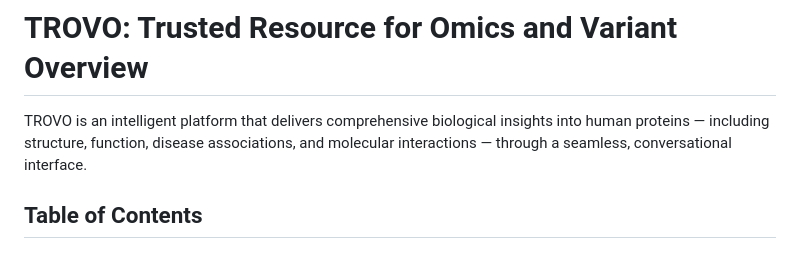
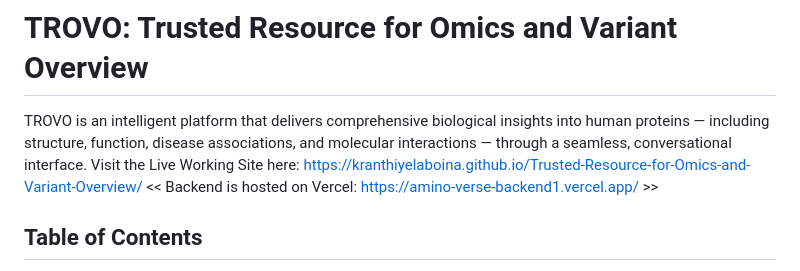
Before and after one commit to kranthiyelaboina/Trusted-Resource-for-Omics-and-Variant-Overview, a Markdown page: README.md, the part around the change. GitHub-like rendering.

```diff
--- a/README.md
+++ b/README.md
@@ -3,6 +3,8 @@
 # TROVO: Trusted Resource for Omics and Variant Overview
 
 TROVO is an intelligent platform that delivers comprehensive biological insights into human proteins — including structure, function, disease associations, and molecular interactions — through a seamless, conversational interface.
+Visit the Live Working Site here: https://kranthiyelaboina.github.io/Trusted-Resource-for-Omics-and-Variant-Overview/
+<< Backend is hosted on Vercel: https://amino-verse-backend1.vercel.app/ >>
 
 ## Table of Contents
 
```
